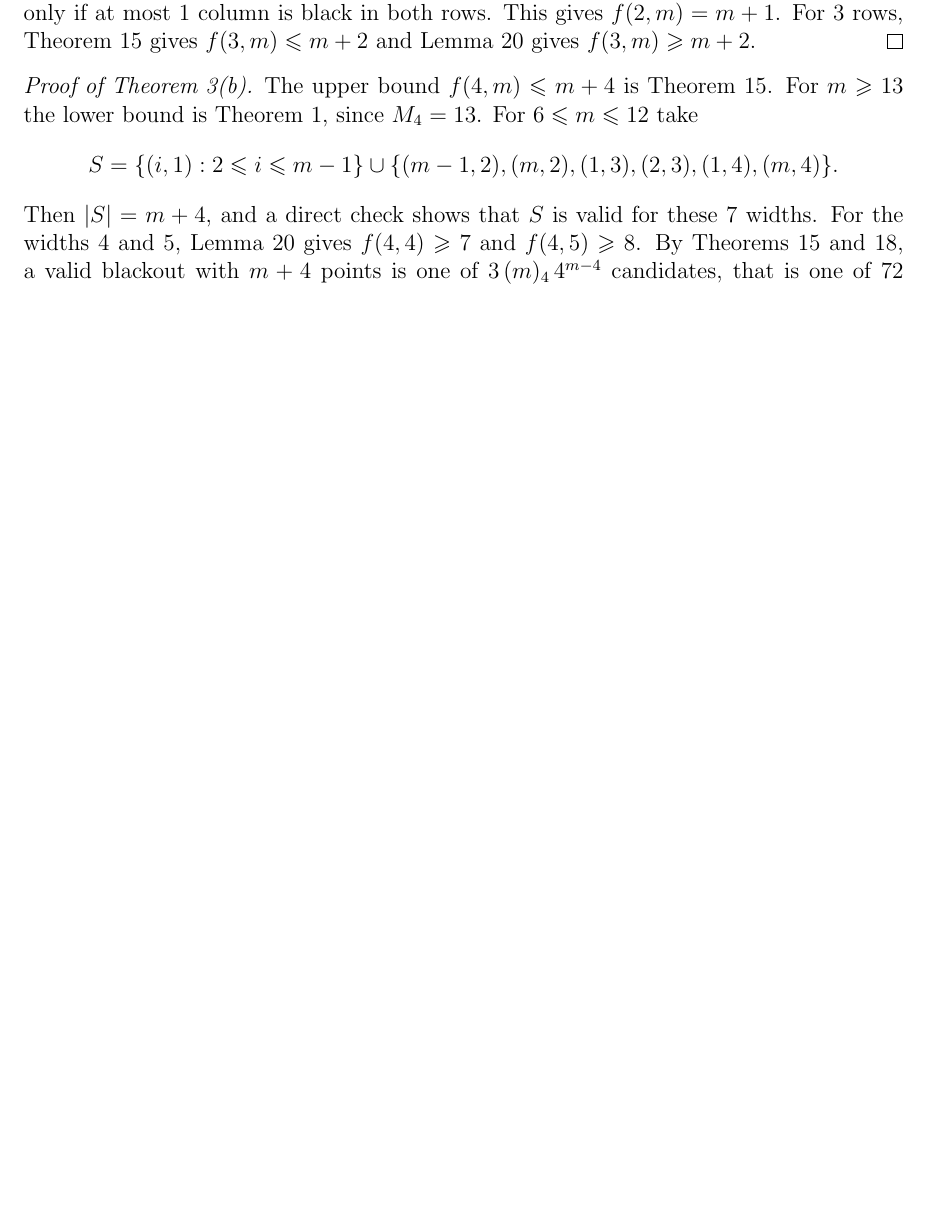
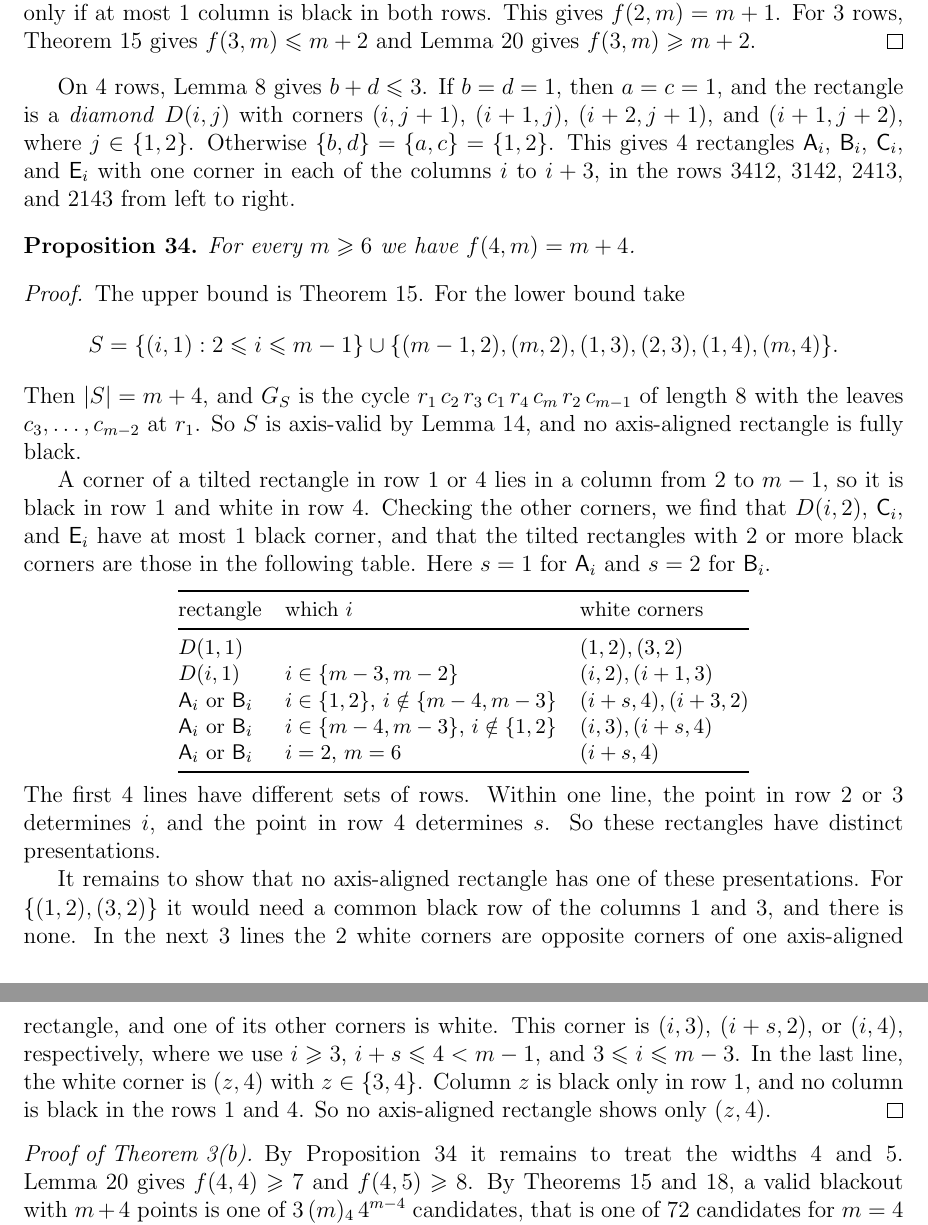
Before and after one commit to apemm/rectangle-blackouts, a LaTeX paper (papers/extremal/blackouts_extremal.tex, which reads papers/extremal/sections/sec6_small.tex): part of page 19 of 25 before the commit and two parts of pages 19 and 20 of 26 after it, the two joined at a grey line, cut so that both start at the same text, the shorter picture padded with empty space. Compiled offline with pdfLaTeX.

Commit message:
I restore the hand proof for four rows in the extremal paper
The proof that f(4,m) = m + 4 for every m >= 6 is back in Section 6. I
had replaced it by Theorem 1 and a computer check for widths 6 to 12 to
save space, but the enumeration paper relies on this value being proved
by hand. Only f(4,4) and f(4,5) are computer-assisted in part (b) again.
The paper is 26 pages.

```diff
--- a/papers/extremal/sections/sec6_small.tex
+++ b/papers/extremal/sections/sec6_small.tex
@@ -15,18 +15,62 @@ Theorem~\ref{thm:rowbound} gives $f(3,m)\le m+2$ and Lemma~\ref{lem:cross} gives
 $f(3,m)\ge m+2$.
 \end{proof}
 
-\begin{proof}[Proof of Theorem~\ref{thm:small}(b)]
-The upper bound $f(4,m)\le m+4$ is Theorem~\ref{thm:rowbound}. For $m\ge13$ the lower
-bound is Theorem~\ref{thm:general}, since $M_4=13$. For $6\le m\le12$ take
+On 4 rows, Lemma~\ref{lem:leftmost} gives $b+d\le3$. If $b=d=1$, then $a=c=1$, and the
+rectangle is a \emph{diamond} $D(i,j)$ with corners $(i,j+1)$, $(i+1,j)$, $(i+2,j+1)$, and
+$(i+1,j+2)$, where $j\in\{1,2\}$. Otherwise $\{b,d\}=\{a,c\}=\{1,2\}$. This gives 4
+rectangles $\kA_i$, $\kB_i$, $\kC_i$, and $\kE_i$ with one corner in each of the columns
+$i$ to $i+3$, in the rows $3412$, $3142$, $2413$, and $2143$ from left to right.
+
+\begin{proposition}\label{prop:four}
+For every $m\ge6$ we have $f(4,m)=m+4$.
+\end{proposition}
+
+\begin{proof}
+The upper bound is Theorem~\ref{thm:rowbound}. For the lower bound take
 \[
 S=\{(i,1):2\le i\le m-1\}\cup\{(m-1,2),(m,2),(1,3),(2,3),(1,4),(m,4)\}.
 \]
-Then $|S|=m+4$, and a direct check shows that $S$ is valid for these 7 widths. For the
-widths $4$ and $5$, Lemma~\ref{lem:cross} gives $f(4,4)\ge7$ and $f(4,5)\ge8$. By
-Theorems~\ref{thm:rowbound} and~\ref{thm:equality}, a valid blackout with $m+4$ points is
-one of $3\,(m)_4\,4^{m-4}$ candidates, that is one of $72$ candidates for $m=4$ and of
-$1440$ for $m=5$. A computer search finds 2 rectangles with the same presentation in each
-candidate.
+Then $|S|=m+4$, and $G_S$ is the cycle $r_1\,c_2\,r_3\,c_1\,r_4\,c_m\,r_2\,c_{m-1}$ of
+length $8$ with the leaves $c_3,\dots,c_{m-2}$ at $r_1$. So $S$ is axis-valid by
+Lemma~\ref{lem:girth}, and no axis-aligned rectangle is fully black.
+
+A corner of a tilted rectangle in row $1$ or $4$ lies in a column from $2$ to $m-1$, so it
+is black in row $1$ and white in row $4$. Checking the other corners, we find that $D(i,2)$, $\kC_i$, and $\kE_i$ have at most 1 black corner, and that the tilted
+rectangles with 2 or more black corners are those in the following table. Here $s=1$ for
+$\kA_i$ and $s=2$ for $\kB_i$.
+\begin{center}\small
+\begin{tabular}{@{}lll@{}}
+\toprule
+rectangle & which $i$ & white corners\\
+\midrule
+$D(1,1)$ & & $(1,2),(3,2)$\\
+$D(i,1)$ & $i\in\{m-3,m-2\}$ & $(i,2),(i+1,3)$\\
+$\kA_i$ or $\kB_i$ & $i\in\{1,2\}$, $i\notin\{m-4,m-3\}$ & $(i+s,4),(i+3,2)$\\
+$\kA_i$ or $\kB_i$ & $i\in\{m-4,m-3\}$, $i\notin\{1,2\}$ & $(i,3),(i+s,4)$\\
+$\kA_i$ or $\kB_i$ & $i=2$, $m=6$ & $(i+s,4)$\\
+\bottomrule
+\end{tabular}
+\end{center}
+The first 4 lines have different sets of rows. Within one line, the point in row $2$ or
+$3$ determines $i$, and the point in row $4$ determines $s$. So these rectangles have
+distinct presentations.
+
+It remains to show that no axis-aligned rectangle has one of these presentations. For
+$\{(1,2),(3,2)\}$ it would need a common black row of the columns $1$ and $3$, and there is
+none. In the next 3 lines the 2 white corners are opposite corners of one axis-aligned
+rectangle, and one of its other corners is white. This corner is $(i,3)$, $(i+s,2)$, or
+$(i,4)$, respectively, where we use $i\ge3$, $i+s\le4<m-1$, and $3\le i\le m-3$. In the
+last line, the white corner is $(z,4)$ with $z\in\{3,4\}$. Column $z$ is black only in row
+$1$, and no column is black in the rows $1$ and $4$. So no axis-aligned rectangle shows
+only $(z,4)$.
+\end{proof}
+
+\begin{proof}[Proof of Theorem~\ref{thm:small}(b)]
+By Proposition~\ref{prop:four} it remains to treat the widths $4$ and $5$.
+Lemma~\ref{lem:cross} gives $f(4,4)\ge7$ and $f(4,5)\ge8$. By Theorems~\ref{thm:rowbound}
+and~\ref{thm:equality}, a valid blackout with $m+4$ points is one of $3\,(m)_4\,4^{m-4}$
+candidates, that is one of $72$ candidates for $m=4$ and of $1440$ for $m=5$. A computer
+search finds 2 rectangles with the same presentation in each candidate.
 \end{proof}
 
 \subsection{The finite collar theorem}
```
Also changed, not shown: papers/extremal/NOTES.md (+10 -8 lines), papers/extremal/sections/sec1_intro.tex (+2 -2 lines), papers/extremal/blackouts_extremal.pdf.
